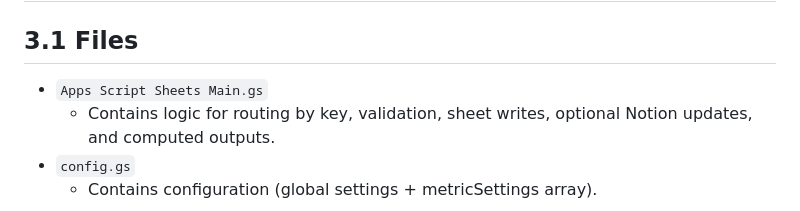
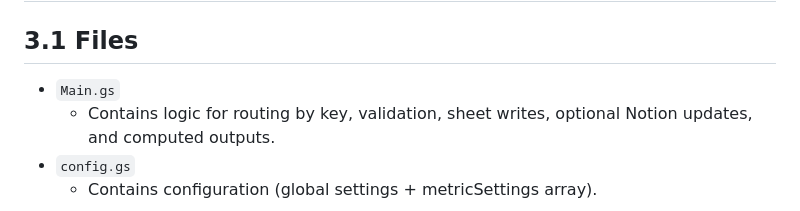
Before and after one commit to CopperPanMan/OpenHabits-Habit-Tracker-and-Focus-Protector, a Markdown page: docs/habits-v2-spec.md, the part around the change. Rendered like a GitHub page.

```diff
--- a/docs/habits-v2-spec.md
+++ b/docs/habits-v2-spec.md
@@ -93,7 +93,7 @@ On any request that needs to read/write today’s values:
 
 ## 3.1 Files
 
-- `Apps Script Sheets Main.gs`
+- `Main.gs`
     - Contains logic for routing by key, validation, sheet writes, optional Notion updates, and computed outputs.
 - `config.gs`
     - Contains configuration (global settings + metricSettings array).
```
